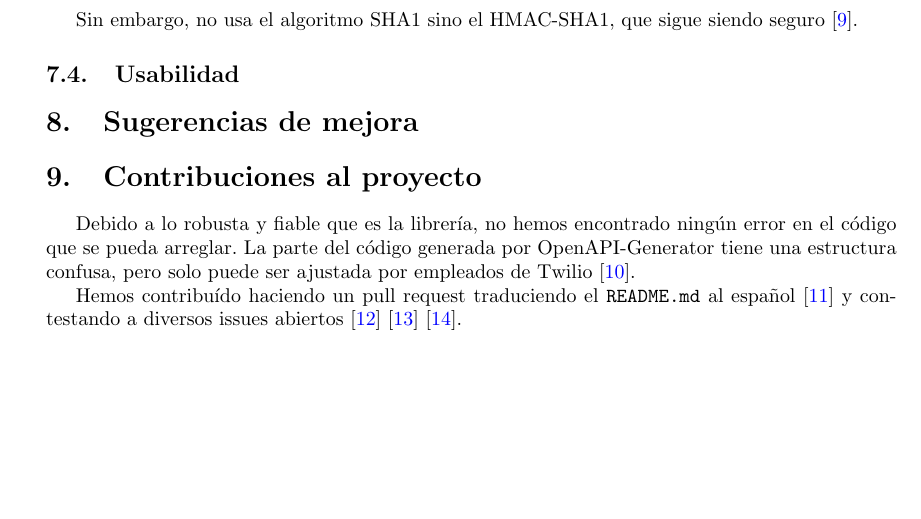
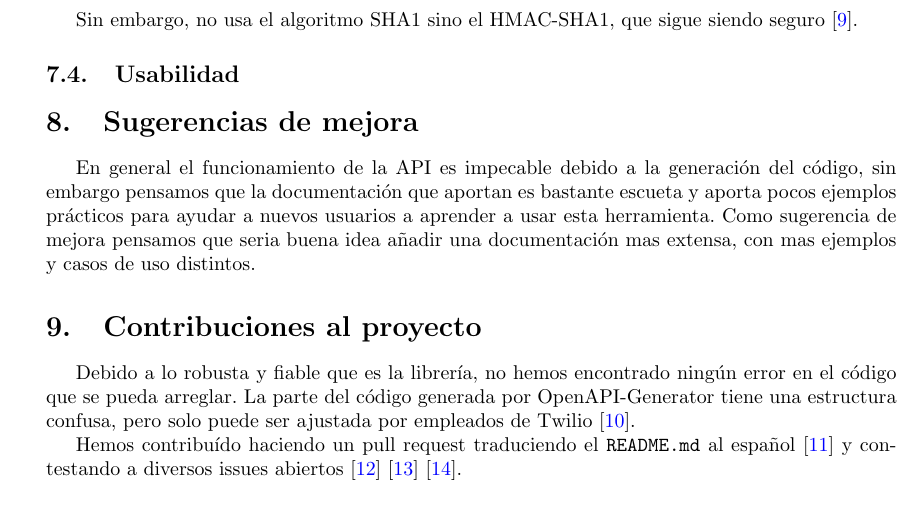
Before and after one commit to PepeCoral/twilio-latex, a LaTeX document (twilio.tex): part of page 7 of 8, cut so that both start at the same text, the shorter picture padded with empty space. Compiled offline with pdfLaTeX.

Commit message:
Sugerencias de mejora

```diff
--- a/twilio.tex
+++ b/twilio.tex
@@ -491,6 +491,8 @@ sino el HMAC-SHA1, que sigue siendo seguro \cite{hmac-sha1}.
 \subsection{Usabilidad}
 
 \section{Sugerencias de mejora}
+En general el funcionamiento de la API es impecable debido a la generación del código, sin embargo pensamos que la documentación que aportan es bastante escueta y aporta pocos ejemplos prácticos para ayudar a nuevos usuarios a aprender a usar esta herramienta.
+Como sugerencia de mejora pensamos que seria buena idea añadir una documentación mas extensa, con mas ejemplos y casos de uso distintos.
 
 \section{Contribuciones al proyecto}
 
```
